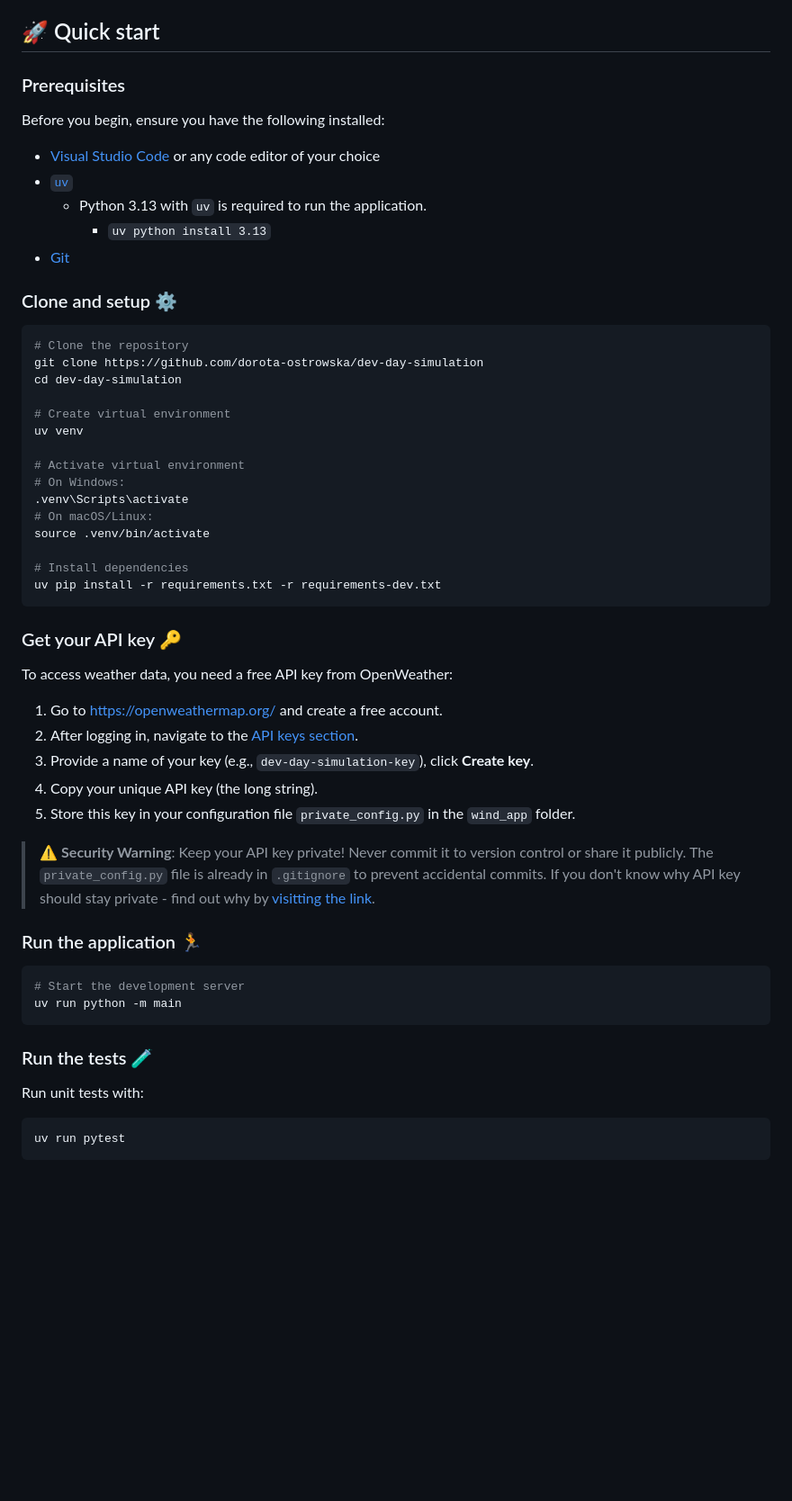
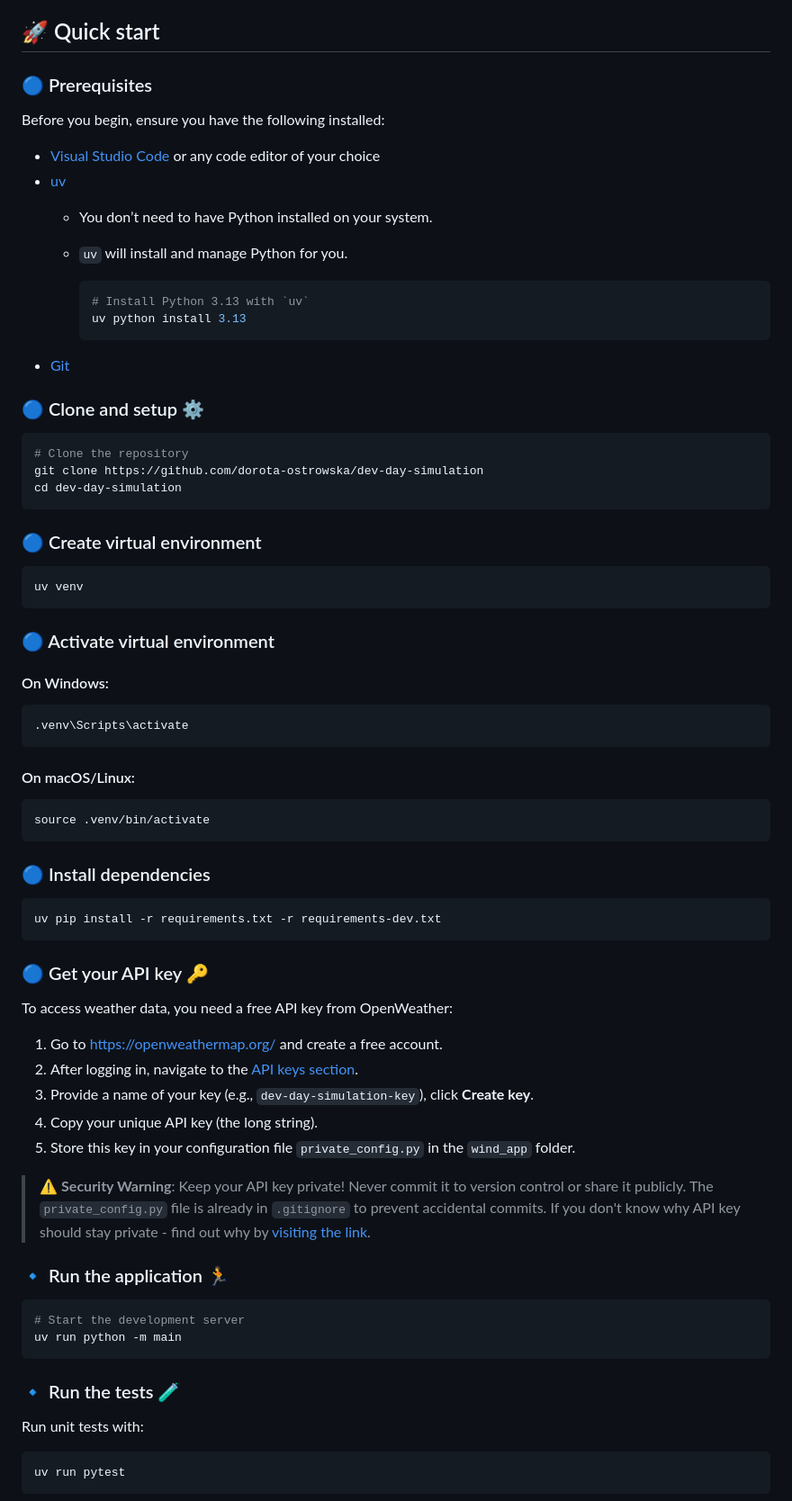
Before and after one commit to dorota-ostrowska/dev-day-simulation, a Markdown page: README.md, the part around the change. Shown at 90% size. Drawn GitHub-style; blank space fills up the shorter version.

Commit message:
fix: typos and small refactor of rm

````diff
--- a/README.md
+++ b/README.md
@@ -40,37 +40,51 @@ A beautiful, real-time dashboard for monitoring offshore wind farms built with P
 
 ## 🚀 Quick start
 
-### Prerequisites
+### 🔵 Prerequisites
 
 Before you begin, ensure you have the following installed:
 
 - [Visual Studio Code](https://code.visualstudio.com/download) or any code editor of your choice
-- [`uv`](https://docs.astral.sh/uv/getting-started/installation/)
-  - Python 3.13 with `uv` is required to run the application.
-    - `uv python install 3.13`
+- [uv](https://docs.astral.sh/uv/getting-started/installation/)
+  - You don’t need to have Python installed on your system.
+  - `uv` will install and manage Python for you.
+
+    ```bash
+    # Install Python 3.13 with `uv`
+    uv python install 3.13
+    ```
 - [Git](https://git-scm.com/downloads)
 
-### Clone and setup ⚙️
+### 🔵 Clone and setup ⚙️
 
 ```bash
 # Clone the repository
 git clone https://github.com/dorota-ostrowska/dev-day-simulation
 cd dev-day-simulation
+```
 
-# Create virtual environment
+### 🔵 Create virtual environment
+```bash
 uv venv
+```
 
-# Activate virtual environment
-# On Windows:
+### 🔵 Activate virtual environment
+#### On Windows:
+```bash
 .venv\Scripts\activate
-# On macOS/Linux:
+```
+
+#### On macOS/Linux:
+```bash
 source .venv/bin/activate
+```
 
-# Install dependencies
+### 🔵 Install dependencies
+```bash
 uv pip install -r requirements.txt -r requirements-dev.txt
 ```
 
-### Get your API key 🔑
+### 🔵 Get your API key 🔑
 
 To access weather data, you need a free API key from OpenWeather:
 
@@ -80,16 +94,16 @@ To access weather data, you need a free API key from OpenWeather:
 1. Copy your unique API key (the long string).
 1. Store this key in your configuration file `private_config.py` in the `wind_app` folder.
 
-> ⚠️ **Security Warning**: Keep your API key private! Never commit it to version control or share it publicly. The `private_config.py` file is already in `.gitignore` to prevent accidental commits. If you don't know why API key should stay private - find out why by [visitting the link](https://www.shopify.com/blog/api-key-explained).
+> ⚠️ **Security Warning**: Keep your API key private! Never commit it to version control or share it publicly. The `private_config.py` file is already in `.gitignore` to prevent accidental commits. If you don't know why API key should stay private - find out why by [visiting the link](https://www.shopify.com/blog/api-key-explained).
 
-### Run the application 🏃
+### 🔹 Run the application 🏃
 
 ```bash
 # Start the development server
 uv run python -m main
 ```
 
-### Run the tests 🧪
+### 🔹 Run the tests 🧪
 
 Run unit tests with:
 
````
